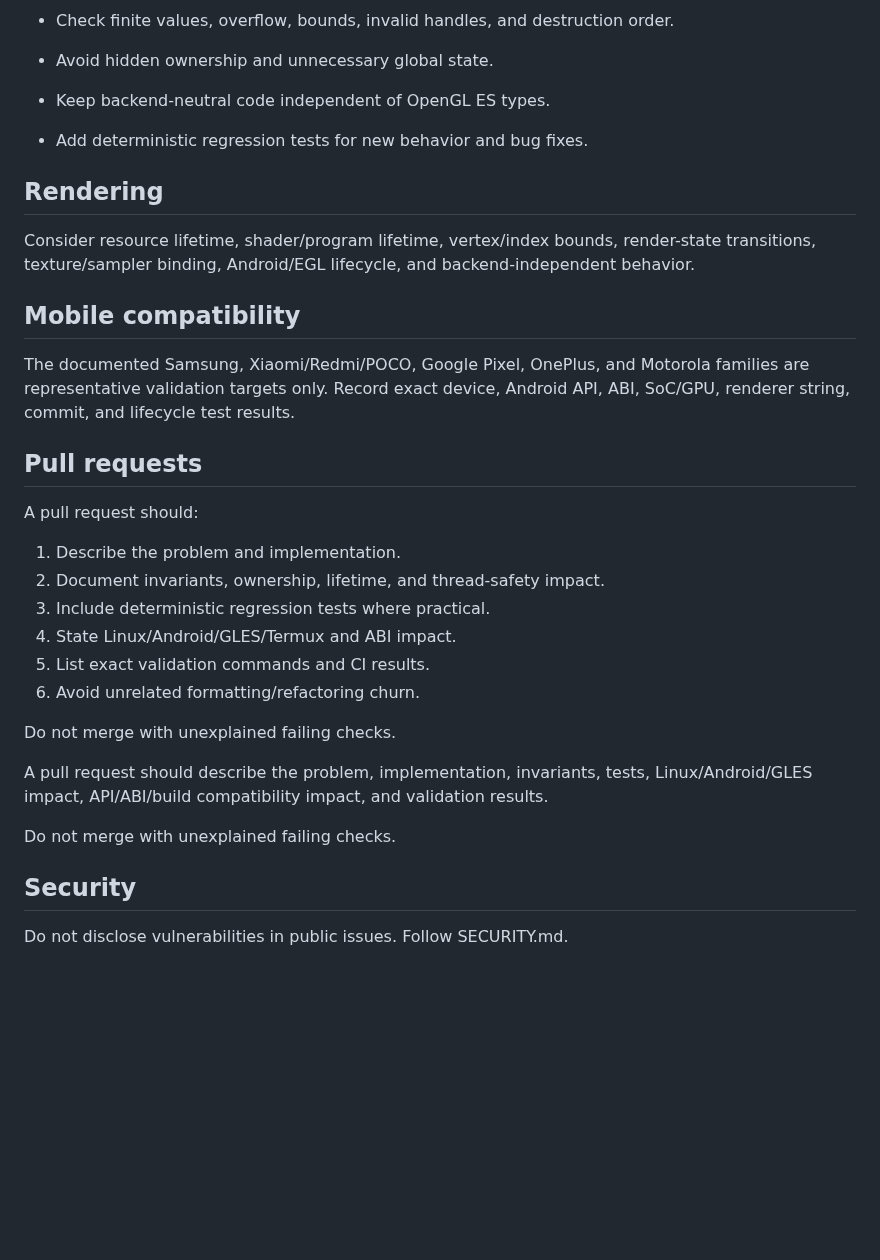
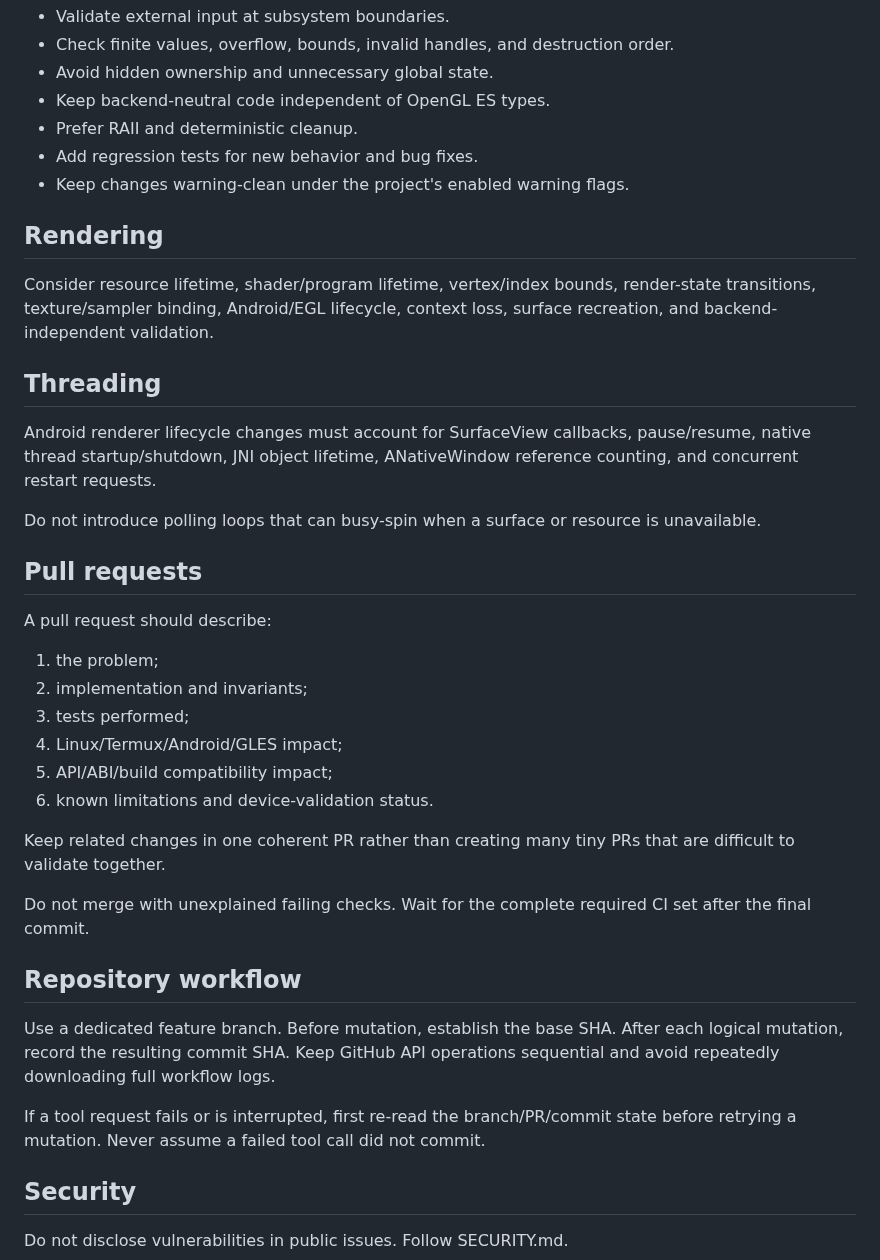
Before and after one commit to thedeverfankhajo-bot/StormEngine, a Markdown page: CONTRIBUTING.md, the part around one of its changes. Drawn GitHub-style; blank space fills up the shorter version.

```diff
--- a/CONTRIBUTING.md
+++ b/CONTRIBUTING.md
@@ -55,32 +68,40 @@ For GLES/Android changes, validate the Android workflow or equivalent Android bu
 - Check finite values, overflow, bounds, invalid handles, and destruction order.
 - Avoid hidden ownership and unnecessary global state.
 - Keep backend-neutral code independent of OpenGL ES types.
-- Add deterministic regression tests for new behavior and bug fixes.
+- Prefer RAII and deterministic cleanup.
+- Add regression tests for new behavior and bug fixes.
+- Keep changes warning-clean under the project's enabled warning flags.
 
 ## Rendering
 
-Consider resource lifetime, shader/program lifetime, vertex/index bounds, render-state transitions, texture/sampler binding, Android/EGL lifecycle, and backend-independent behavior.
+Consider resource lifetime, shader/program lifetime, vertex/index bounds, render-state transitions, texture/sampler binding, Android/EGL lifecycle, context loss, surface recreation, and backend-independent validation.
 
-## Mobile compatibility
+## Threading
 
-The documented Samsung, Xiaomi/Redmi/POCO, Google Pixel, OnePlus, and Motorola families are representative validation targets only. Record exact device, Android API, ABI, SoC/GPU, renderer string, commit, and lifecycle test results.
+Android renderer lifecycle changes must account for SurfaceView callbacks, pause/resume, native thread startup/shutdown, JNI object lifetime, ANativeWindow reference counting, and concurrent restart requests.
+
+Do not introduce polling loops that can busy-spin when a surface or resource is unavailable.
 
 ## Pull requests
 
-A pull request should:
+A pull request should describe:
 
-1. Describe the problem and implementation.
-2. Document invariants, ownership, lifetime, and thread-safety impact.
-3. Include deterministic regression tests where practical.
-4. State Linux/Android/GLES/Termux and ABI impact.
-5. List exact validation commands and CI results.
-6. Avoid unrelated formatting/refactoring churn.
+1. the problem;
+2. implementation and invariants;
+3. tests performed;
+4. Linux/Termux/Android/GLES impact;
+5. API/ABI/build compatibility impact;
+6. known limitations and device-validation status.
 
-Do not merge with unexplained failing checks.
+Keep related changes in one coherent PR rather than creating many tiny PRs that are difficult to validate together.
 
-A pull request should describe the problem, implementation, invariants, tests, Linux/Android/GLES impact, API/ABI/build compatibility impact, and validation results.
+Do not merge with unexplained failing checks. Wait for the complete required CI set after the final commit.
 
-Do not merge with unexplained failing checks.
+## Repository workflow
+
+Use a dedicated feature branch. Before mutation, establish the base SHA. After each logical mutation, record the resulting commit SHA. Keep GitHub API operations sequential and avoid repeatedly downloading full workflow logs.
+
+If a tool request fails or is interrupted, first re-read the branch/PR/commit state before retrying a mutation. Never assume a failed tool call did not commit.
 
 ## Security
 
```
Also changed, not shown: other parts of CONTRIBUTING.md (+34 -21 lines).
